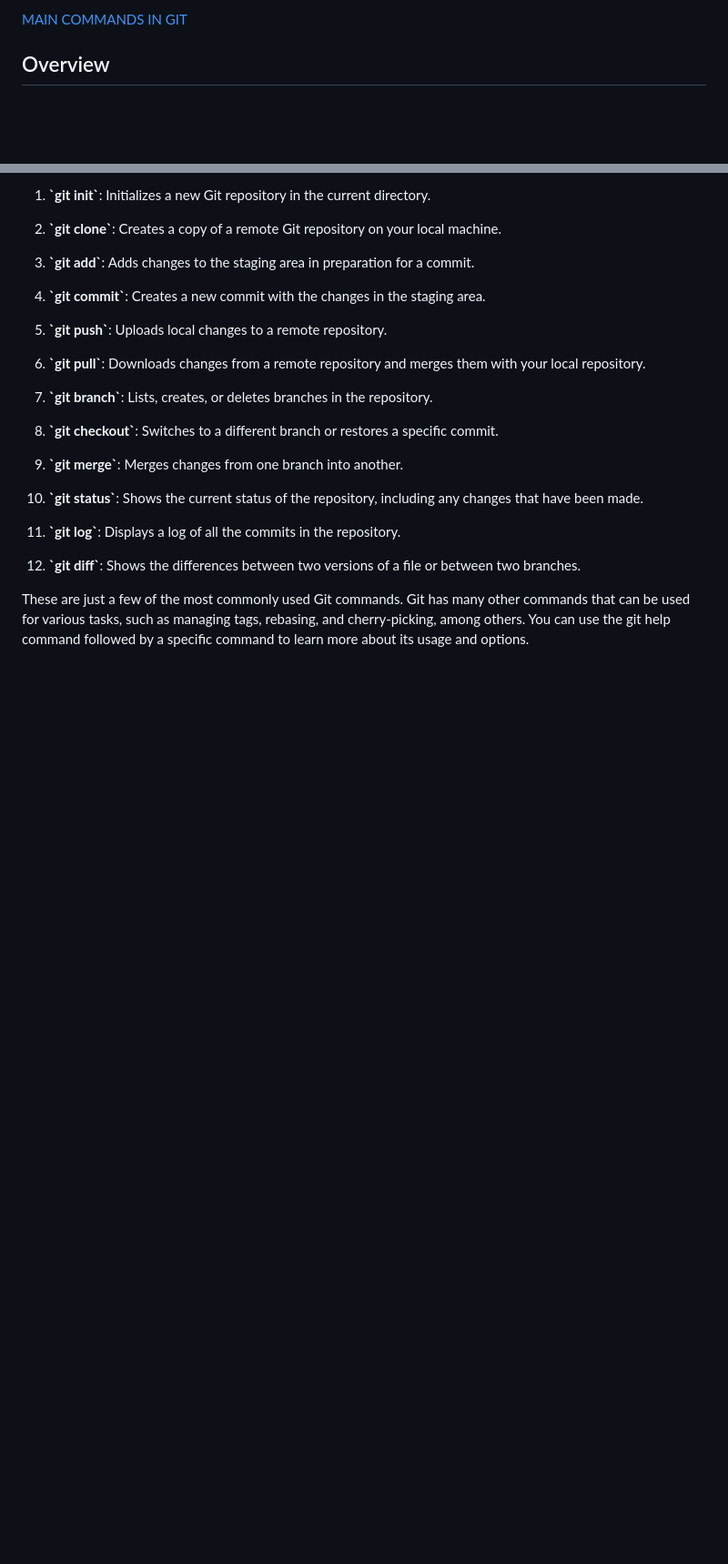
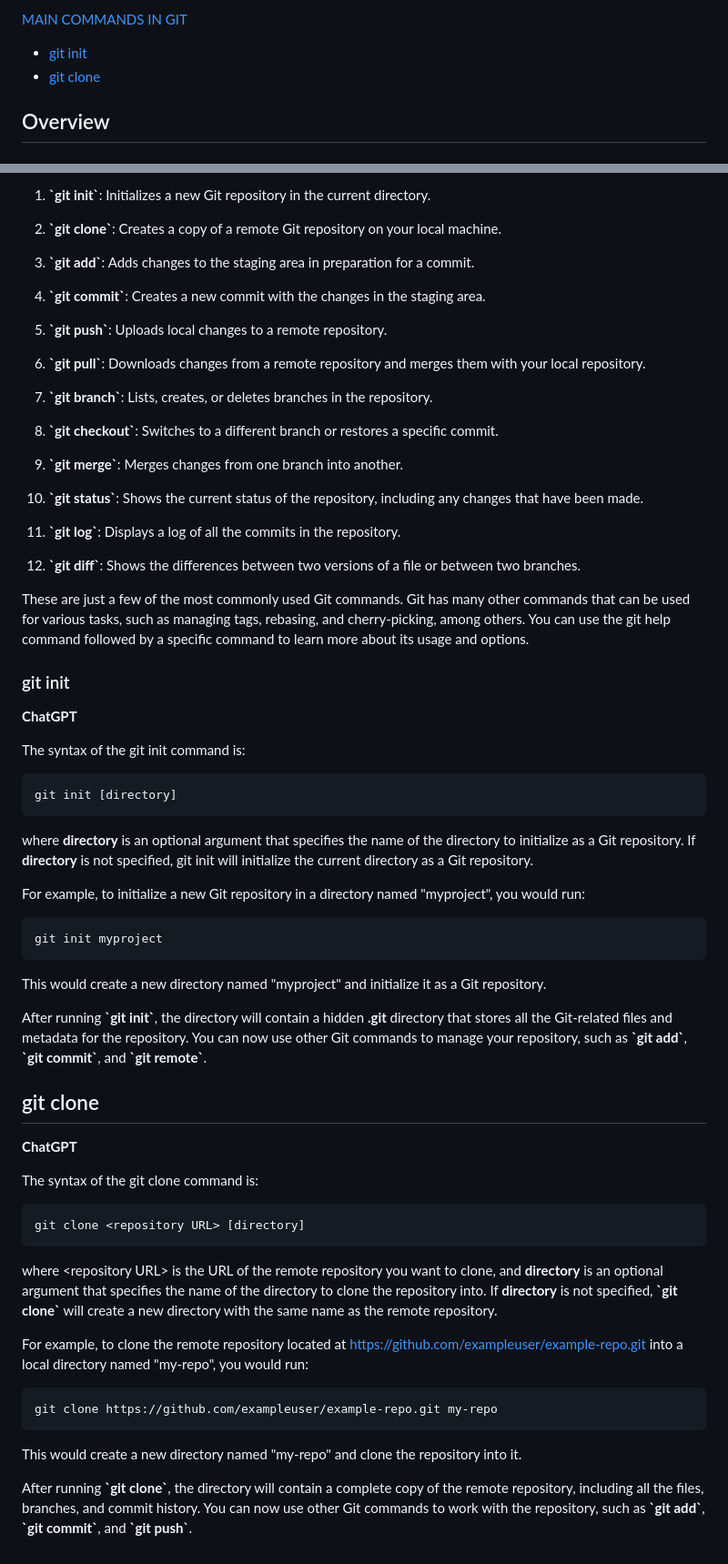
Before and after one commit to y-kolyada/git, a Markdown page: README.md, 2 parts joined by grey strips. Shown at 91% size. Rendered like a GitHub page; blank space fills up the shorter version.

Commit message:
git docs: git clone

````diff
--- a/README.md
+++ b/README.md
@@ -30,6 +30,8 @@
 - [What is a rebase in Git?](#what-is-a-rebase-in-git)
 
 [MAIN COMMANDS IN GIT](#main-commands-in-git)
+- [git init](#git-init)
+- [git clone](#git-clone)
 
 
 ## Overview
@@ -716,3 +718,44 @@ Here are some of the main commands in Git:
 12. **\`git diff\`**: Shows the differences between two versions of a file or between two branches.
 
 These are just a few of the most commonly used Git commands. Git has many other commands that can be used for various tasks, such as managing tags, rebasing, and cherry-picking, among others. You can use the git help command followed by a specific command to learn more about its usage and options.
+
+
+### git init
+
+**ChatGPT**
+
+The syntax of the git init command is:
+```console
+git init [directory]
+```
+
+where **directory** is an optional argument that specifies the name of the directory to initialize as a Git repository. If **directory** is not specified, git init will initialize the current directory as a Git repository.
+
+For example, to initialize a new Git repository in a directory named "myproject", you would run:
+```console
+git init myproject
+```
+
+This would create a new directory named "myproject" and initialize it as a Git repository.
+
+After running **\`git init\`**, the directory will contain a hidden **.git** directory that stores all the Git-related files and metadata for the repository. You can now use other Git commands to manage your repository, such as **\`git add\`**, **\`git commit\`**, and **\`git remote\`**.
+
+
+## git clone
+
+**ChatGPT**
+
+The syntax of the git clone command is:
+```console
+git clone <repository URL> [directory]
+```
+where \<repository URL\> is the URL of the remote repository you want to clone, and **directory** is an optional argument that specifies the name of the directory to clone the repository into. If **directory** is not specified, **\`git clone\`** will create a new directory with the same name as the remote repository.
+
+For example, to clone the remote repository located at https://github.com/exampleuser/example-repo.git into a local directory named "my-repo", you would run:
+```console
+git clone https://github.com/exampleuser/example-repo.git my-repo
+```
+
+This would create a new directory named "my-repo" and clone the repository into it.
+
+After running **\`git clone\`**, the directory will contain a complete copy of the remote repository, including all the files, branches, and commit history. You can now use other Git commands to work with the repository, such as **\`git add\`**, **\`git commit\`**, and **\`git push\`**.
````
